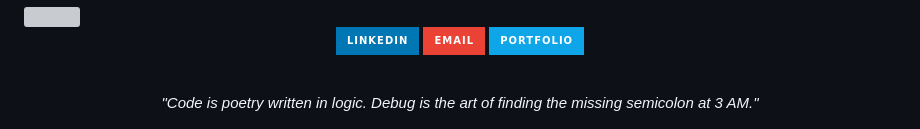
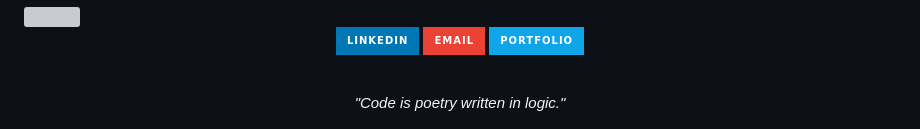
Before and after one commit to dikie001/dikie001, a Markdown page: README.md, the part around the change. Rendered like a GitHub page; badges without logos; grey boxes are pictures that could not be loaded.

```diff
--- a/README.md
+++ b/README.md
@@ -145,5 +145,5 @@ Robust RESTful Architecture
 <br>
 
 <div align="center">
-  <i>"Code is poetry written in logic. Debug is the art of finding the missing semicolon at 3 AM."</i>
+  <i>"Code is poetry written in logic."</i>
 </div>
```
